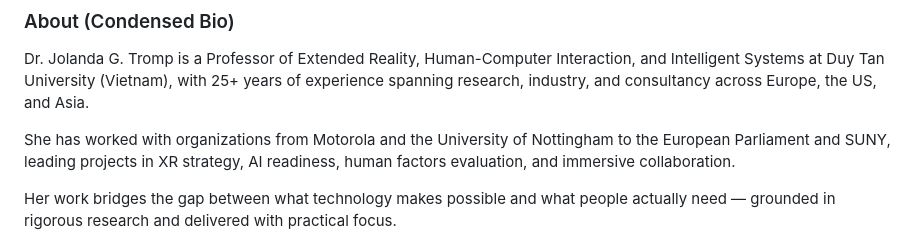
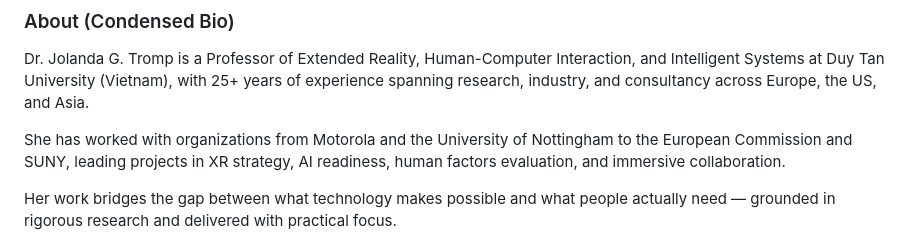
Before and after one commit to jolandata/jolandata.github.io, a Markdown page: docs/DESIGN.md, the part around the change. Drawn GitHub-style.

```diff
--- a/docs/DESIGN.md
+++ b/docs/DESIGN.md
@@ -162,7 +162,7 @@ I help you answer these questions with clarity and confidence.
 
 Dr. Jolanda G. Tromp is a Professor of Extended Reality, Human-Computer Interaction, and Intelligent Systems at Duy Tan University (Vietnam), with 25+ years of experience spanning research, industry, and consultancy across Europe, the US, and Asia.
 
-She has worked with organizations from Motorola and the University of Nottingham to the European Parliament and SUNY, leading projects in XR strategy, AI readiness, human factors evaluation, and immersive collaboration.
+She has worked with organizations from Motorola and the University of Nottingham to the European Commission and SUNY, leading projects in XR strategy, AI readiness, human factors evaluation, and immersive collaboration.
 
 Her work bridges the gap between what technology makes possible and what people actually need — grounded in rigorous research and delivered with practical focus.
 
```
Also changed, not shown: README.md (+5 -2 lines).
